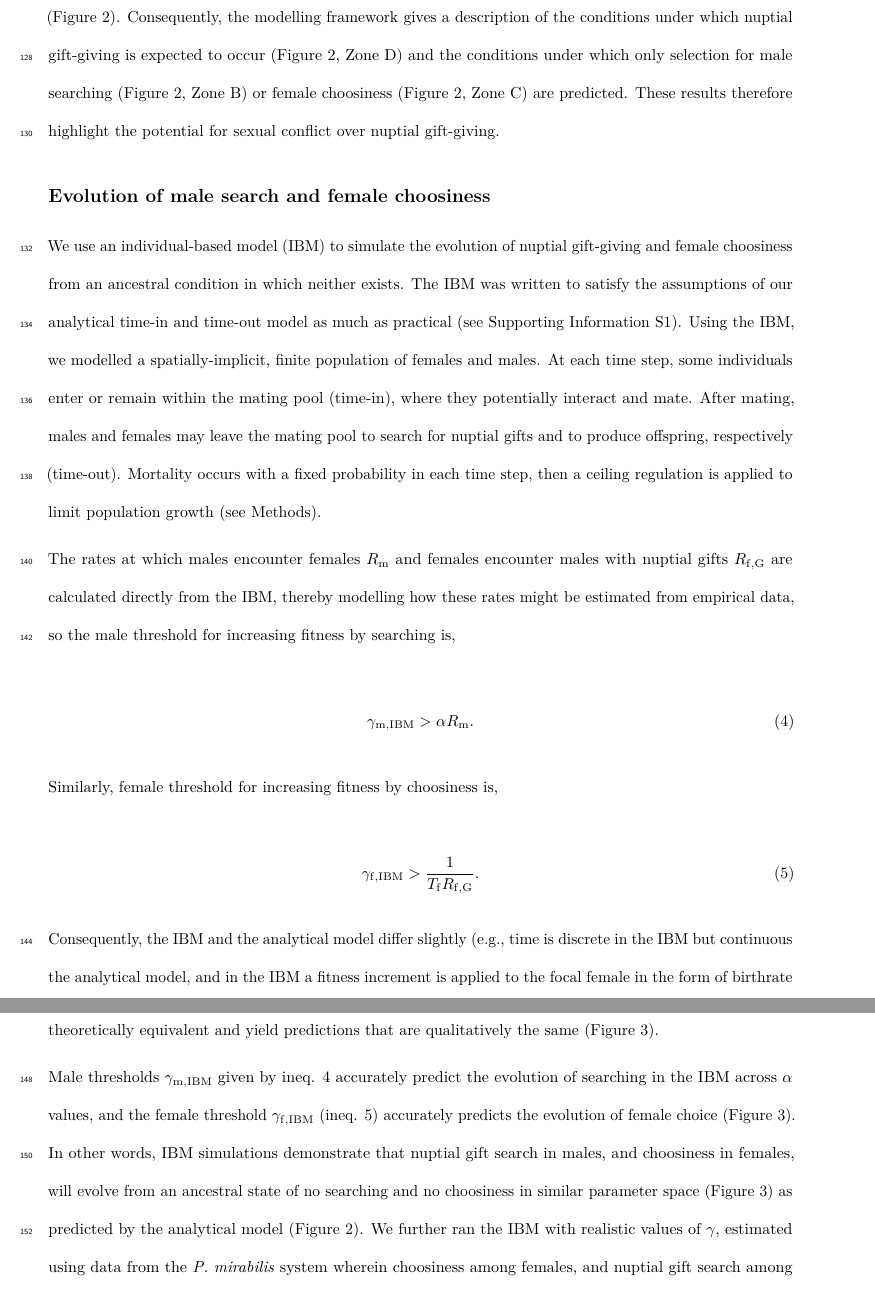
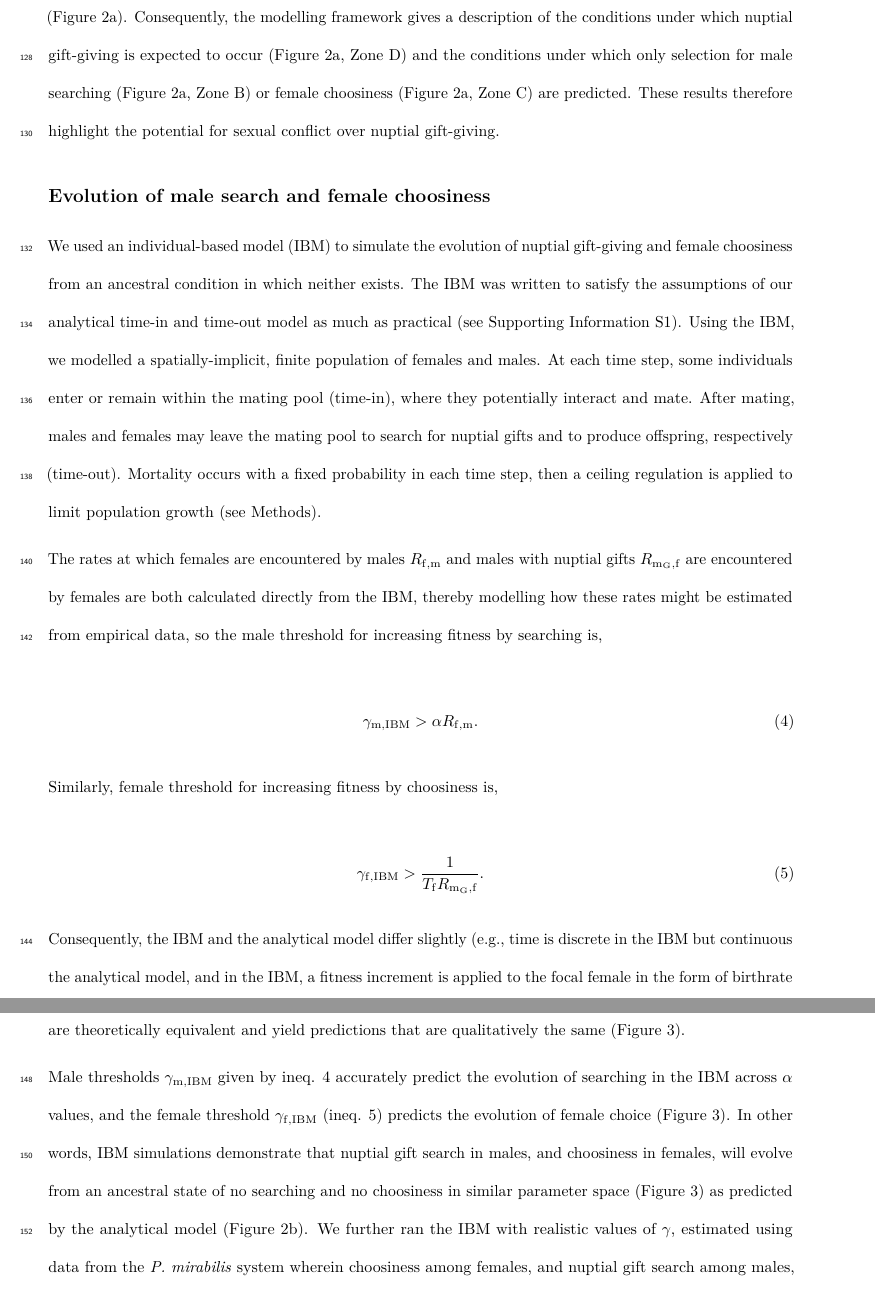
Before and after one commit to bradduthie/nuptial_gift_evolution, an R Markdown document (ms_refs_fixed.Rmd): two parts of pages 8 and 9 of 44, joined at a grey line, cut so that both start at the same text. Rendered offline with R 4.5, knitr and Pandoc, then LaTeX, with nearby package versions.

Commit message:
Make some edits according to reviewer comments on the Results

````diff
--- a/ms_refs_fixed.Rmd
+++ b/ms_refs_fixed.Rmd
@@ -422,22 +422,22 @@ text(x = 1.8, y = 1.915, labels = "b", cex = 1.5, col = "black");
 ```
 
 
-The analytical framework predicts 4 zones, which are delineated by inequalities 2 and 3 and describe the initial thresholds for favouring search of nuptial gifts in males and choosiness for nuptial gifts in females (Figure 2).
-Consequently, the modelling framework gives a description of the conditions under which nuptial gift-giving is expected to occur (Figure 2, Zone D) and the conditions under which only selection for male searching (Figure 2, Zone B) or female choosiness (Figure 2, Zone C) are predicted.
+The analytical framework predicts 4 zones, which are delineated by inequalities 2 and 3 and describe the initial thresholds for favouring search of nuptial gifts in males and choosiness for nuptial gifts in females (Figure 2a).
+Consequently, the modelling framework gives a description of the conditions under which nuptial gift-giving is expected to occur (Figure 2a, Zone D) and the conditions under which only selection for male searching (Figure 2a, Zone B) or female choosiness (Figure 2a, Zone C) are predicted.
 These results therefore highlight the potential for sexual conflict over nuptial gift-giving.
 
 
 Evolution of male search and female choosiness
 --------------------------------------------------------------------------------
 
-We use an individual-based model (IBM) to simulate the evolution of nuptial gift-giving and female choosiness from an ancestral condition in which neither exists.
+We used an individual-based model (IBM) to simulate the evolution of nuptial gift-giving and female choosiness from an ancestral condition in which neither exists.
 The IBM was written to satisfy the assumptions of our analytical time-in and time-out model as much as practical (see Supporting Information S1).
 Using the IBM, we modelled a spatially-implicit, finite population of females and males.
 At each time step, some individuals enter or remain within the mating pool (time-in), where they potentially interact and mate.
 After mating, males and females may leave the mating pool to search for nuptial gifts and to produce offspring, respectively (time-out).
 Mortality occurs with a fixed probability in each time step, then a ceiling regulation is applied to limit population growth (see Methods).
 
-The rates at which males encounter females $R_{\mathrm{m}}$ and females encounter males with nuptial gifts $R_{\mathrm{f,G}}$ are calculated directly from the IBM, thereby modelling how these rates might be estimated from empirical data, so the male threshold for increasing fitness by searching is,
+The rates at which females are encountered by males $R_{\mathrm{f},\mathrm{m}}$ and males with nuptial gifts $R_{\mathrm{m_{G}}, \mathrm{f}}$ are encountered by females are both calculated directly from the IBM, thereby modelling how these rates might be estimated from empirical data, so the male threshold for increasing fitness by searching is,
 
 <!---
 
@@ -446,7 +446,7 @@ $$\gamma_{m, IBM} > \alpha M_{m}.$$
 --->
 
 \begin{equation}
-\gamma_{\mathrm{m, IBM}} > \alpha R_{\mathrm{m}}.
+\gamma_{\mathrm{m, IBM}} > \alpha R_{\mathrm{f},\mathrm{m}}.
 \end{equation}
 
 
@@ -459,14 +459,14 @@ $$\gamma_{f, IBM} > \frac{1}{T_{m}M_{f,G}}.$$
 --->
 
 \begin{equation}
-\gamma_{\mathrm{f, IBM}} > \frac{1}{T_{\mathrm{f}}R_{\mathrm{f,G}}}.
+\gamma_{\mathrm{f, IBM}} > \frac{1}{T_{\mathrm{f}}R_{\mathrm{m_{G}}, \mathrm{f}}}.
 \end{equation}
 
-Consequently, the IBM and the analytical model differ slightly (e.g., time is discrete in the IBM but continuous the analytical model, and in the IBM a fitness increment is applied to the focal female in the form of birthrate increase rather than offspring; see Supporting Information S1 for details).
+Consequently, the IBM and the analytical model differ slightly (e.g., time is discrete in the IBM but continuous the analytical model, and in the IBM, a fitness increment is applied to the focal female in the form of birthrate increase rather than offspring fitness; see Supporting Information S1 for details).
 But the predicted thresholds are theoretically equivalent and yield predictions that are qualitatively the same (Figure 3).
 
 
-```{r echo = FALSE, fig.width = 6, fig.height = 6, fig.cap = "The coevolution of male search and female choosiness as a function of nuptial gift search time ($\\alpha$). Points show where the lower 95% confidence interval of female choosiness (red) and male search (blue) exceeds zero, indicating evolution of choosiness or nuptial gift search. Each point includes data from 3200 replicate simulations with identical starting conditions. Red and blue lines show thresholds above which the mathematical model predicts that females should be choosy and males should search, respectively (in agreement with Figure 2). Minor deviations between the analytical model and the simulation results are expected due to the finite population size and the substantial stochasticity inherent to the simulation model (for details, see Supporting Information S1). Approximately 3000 interactions occur between individuals in each time step, potentially resulting in a mating interaction. The number of individuals in the population remained at or near carrying capacity of $K = 1000$. Expected female processing time was set to $T_{\\mathrm{f}}=2$ time steps, and $\\gamma$ and $\\alpha$ values in the range [0.0, 2.0] and [0.1, 2.0], respectively, were used."}
+```{r echo = FALSE, fig.width = 6, fig.height = 6, fig.cap = "The coevolution of male search and female choosiness as a function of nuptial gift search time ($\\alpha$). Points show where the lower 95% confidence interval of female choosiness (red) and male search (blue) exceeds zero, indicating evolution of choosiness or nuptial gift search. Each point includes data from 3200 replicate simulations with identical starting conditions. Red and blue lines show thresholds above which the mathematical model predicts that females should be choosy and males should search, respectively (in agreement with Figure 2). Minor deviations between the analytical model and the simulation results are expected due to the finite population size, the substantial stochasticity inherent to the simulation model, and the potential for coevolution (for details, see Supporting Information S1). The number of individuals in the population remained at or near carrying capacity of $K = 1000$. In each time step, approximately 3000 total pair-wise interactions occurred ($R = 6$). Expected female processing time was set to $T_{\\mathrm{f}}=2$ time steps, and $\\gamma$ and $\\alpha$ values in the range [0.0, 2.0] and [0.1, 2.0], respectively, were used."}
 SUMM         <- read.csv(file = "inst/summary_coevolving.csv")
 alpha_vals   <- sort(unique(SUMM[,1]));
 TM_vals      <- tapply(X = SUMM[,3],  INDEX = SUMM[,1], FUN = mean);
@@ -503,8 +503,8 @@ for(i in 1:dim(SUMM)[1]){
 ```
 
 
-Male thresholds $\gamma_{\mathrm{m, IBM}}$ given by ineq. 4 accurately predict the evolution of searching in the IBM across $\alpha$ values, and the female threshold $\gamma_{\mathrm{f, IBM}}$ (ineq. 5) accurately predicts the evolution of female choice (Figure 3).
-In other words, IBM simulations demonstrate that nuptial gift search in males, and choosiness in females, will evolve from an ancestral state of no searching and no choosiness in similar parameter space (Figure 3) as predicted by the analytical model (Figure 2).
+Male thresholds $\gamma_{\mathrm{m, IBM}}$ given by ineq. 4 accurately predict the evolution of searching in the IBM across $\alpha$ values, and the female threshold $\gamma_{\mathrm{f, IBM}}$ (ineq. 5) predicts the evolution of female choice (Figure 3).
+In other words, IBM simulations demonstrate that nuptial gift search in males, and choosiness in females, will evolve from an ancestral state of no searching and no choosiness in similar parameter space (Figure 3) as predicted by the analytical model (Figure 2b).
 We further ran the IBM with realistic values of $\gamma$, estimated using data from the *P. mirabilis* system wherein choosiness among females, and nuptial gift search among males, occur (Figure 4).
 We found that our IBM predicts both the evolution of choosiness and nuptial gift searching observed in the *P. mirabilis* system.
 
````
Also changed, not shown: ms_refs_fixed.pdf, ms_refs_fixed.tex, ms_refs_fixed_files/figure-latex/unnamed-chunk-10-1.pdf, ms_refs_fixed_files/figure-latex/unnamed-chunk-11-1.pdf, ms_refs_fixed_files/figure-latex/unnamed-chunk-12-1.pdf, ms_refs_fixed_files/figure-latex/unnamed-chunk-13-1.pdf, ms_refs_fixed_files/figure-latex/unnamed-chunk-14-1.pdf, ms_refs_fixed_files/figure-latex/unnamed-chunk-16-1.pdf, ms_refs_fixed_files/figure-latex/unnamed-chunk-3-1.pdf, ms_refs_fixed_files/figure-latex/unnamed-chunk-4-1.pdf, ms_refs_fixed_files/figure-latex/unnamed-chunk-5-1.pdf, ms_refs_fixed_files/figure-latex/unnamed-chunk-6-1.pdf, ms_refs_fixed_files/figure-latex/unnamed-chunk-7-1.pdf, ms_refs_fixed_files/figure-latex/unnamed-chunk-8-1.pdf, 2 more files.
